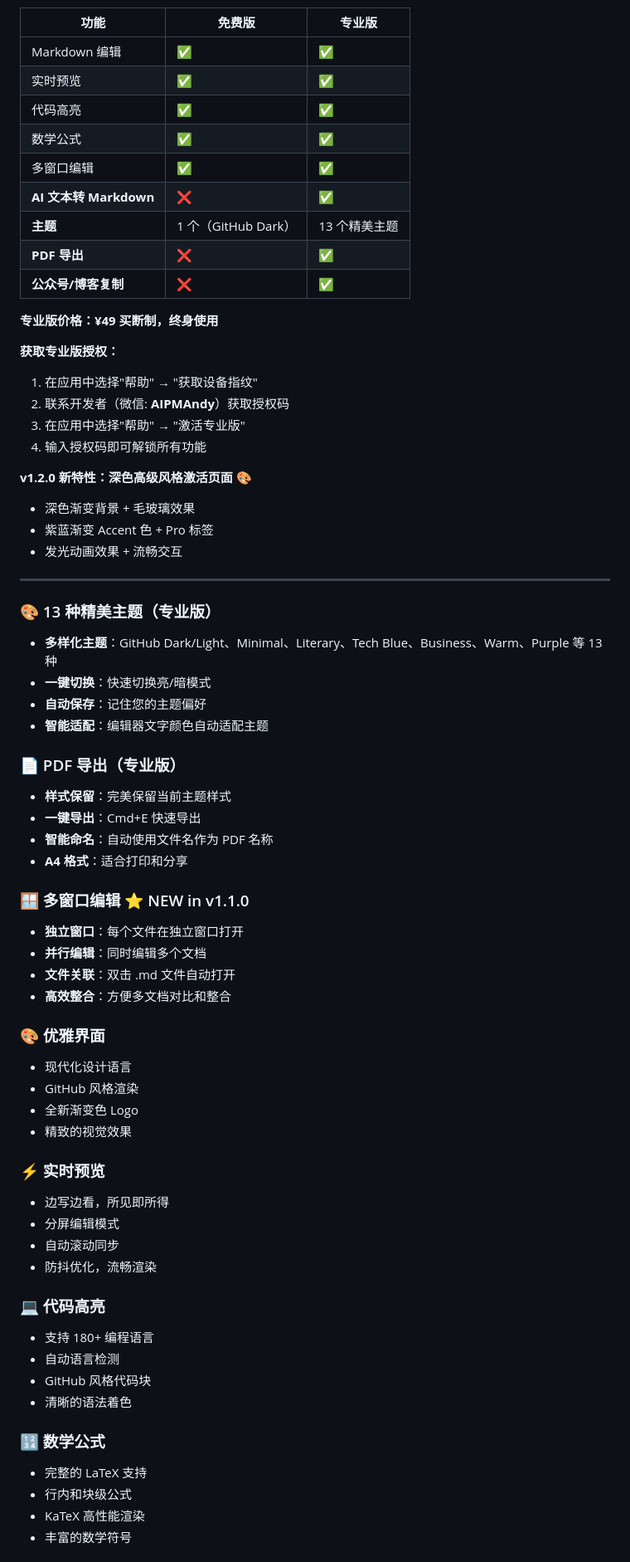
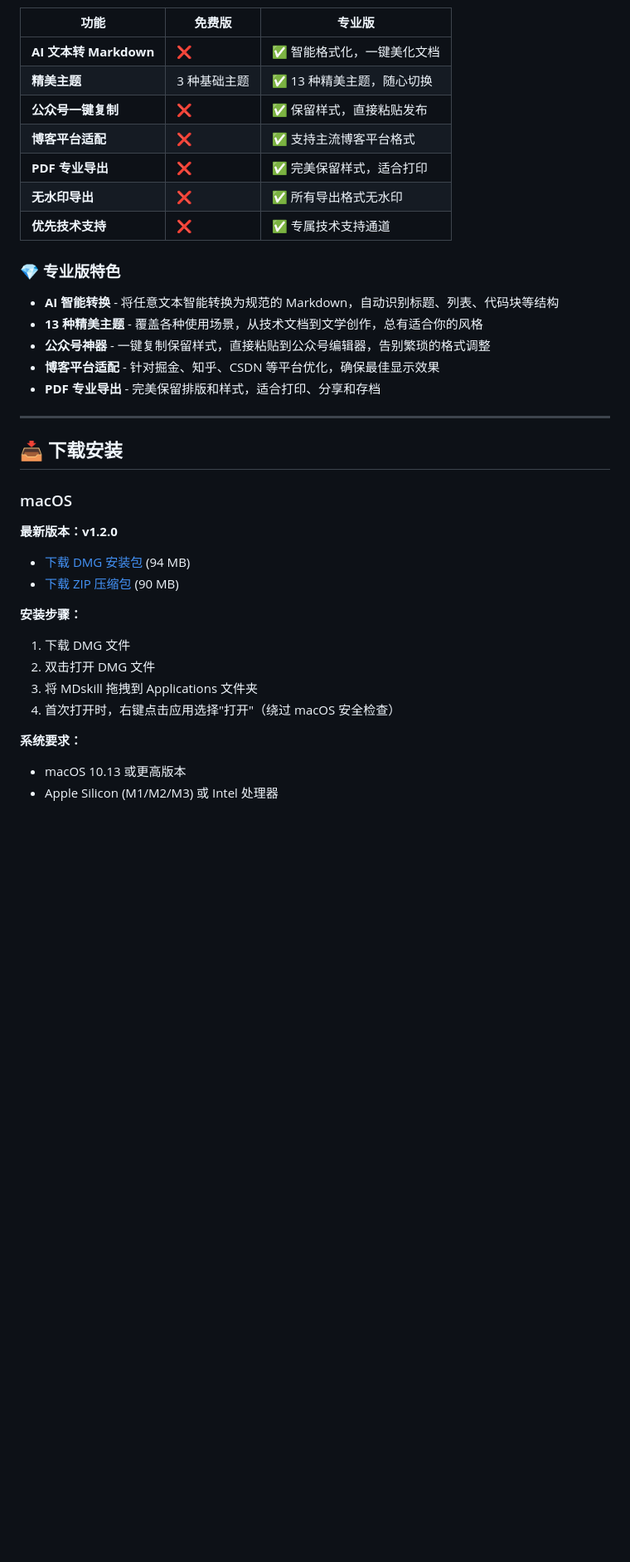
Before and after one commit to AIPMAndy/MDskill, a Markdown page: README.md, the part around one of its changes. Shown at 83% size. GitHub-like rendering; blank space fills up the shorter version.

Commit message:
📝 重写 README：完整展示专业版功能，提升吸引力

```diff
--- a/README.md
+++ b/README.md
@@ -61,70 +50,41 @@ MDskill 提供**免费版**和**专业版**两种版本：
 
 | 功能 | 免费版 | 专业版 |
 |------|--------|--------|
-| Markdown 编辑 | ✅ | ✅ |
-| 实时预览 | ✅ | ✅ |
-| 代码高亮 | ✅ | ✅ |
-| 数学公式 | ✅ | ✅ |
-| 多窗口编辑 | ✅ | ✅ |
-| **AI 文本转 Markdown** | ❌ | ✅ |
-| **主题** | 1 个（GitHub Dark） | 13 个精美主题 |
-| **PDF 导出** | ❌ | ✅ |
-| **公众号/博客复制** | ❌ | ✅ |
+| **AI 文本转 Markdown** | ❌ | ✅ 智能格式化，一键美化文档 |
+| **精美主题** | 3 种基础主题 | ✅ 13 种精美主题，随心切换 |
+| **公众号一键复制** | ❌ | ✅ 保留样式，直接粘贴发布 |
+| **博客平台适配** | ❌ | ✅ 支持主流博客平台格式 |
+| **PDF 专业导出** | ❌ | ✅ 完美保留样式，适合打印 |
+| **无水印导出** | ❌ | ✅ 所有导出格式无水印 |
+| **优先技术支持** | ❌ | ✅ 专属技术支持通道 |
 
-**专业版价格：¥49 买断制，终身使用**
+### 💎 专业版特色
 
-**获取专业版授权：**
-1. 在应用中选择"帮助" → "获取设备指纹"
-2. 联系开发者（微信: **AIPMAndy**）获取授权码
-3. 在应用中选择"帮助" → "激活专业版"
-4. 输入授权码即可解锁所有功能
-
-**v1.2.0 新特性：深色高级风格激活页面** 🎨
-- 深色渐变背景 + 毛玻璃效果
-- 紫蓝渐变 Accent 色 + Pro 标签
-- 发光动画效果 + 流畅交互
+- **AI 智能转换** - 将任意文本智能转换为规范的 Markdown，自动识别标题、列表、代码块等结构
+- **13 种精美主题** - 覆盖各种使用场景，从技术文档到文学创作，总有适合你的风格
+- **公众号神器** - 一键复制保留样式，直接粘贴到公众号编辑器，告别繁琐的格式调整
+- **博客平台适配** - 针对掘金、知乎、CSDN 等平台优化，确保最佳显示效果
+- **PDF 专业导出** - 完美保留排版和样式，适合打印、分享和存档
 
 ---
 
-### 🎨 13 种精美主题（专业版）
-- **多样化主题**：GitHub Dark/Light、Minimal、Literary、Tech Blue、Business、Warm、Purple 等 13 种
-- **一键切换**：快速切换亮/暗模式
-- **自动保存**：记住您的主题偏好
-- **智能适配**：编辑器文字颜色自动适配主题
+## 📥 下载安装
 
-### 📄 PDF 导出（专业版）
-- **样式保留**：完美保留当前主题样式
-- **一键导出**：Cmd+E 快速导出
-- **智能命名**：自动使用文件名作为 PDF 名称
-- **A4 格式**：适合打印和分享
+### macOS
 
-### 🪟 多窗口编辑 ⭐️ NEW in v1.1.0
-- **独立窗口**：每个文件在独立窗口打开
-- **并行编辑**：同时编辑多个文档
-- **文件关联**：双击 .md 文件自动打开
-- **高效整合**：方便多文档对比和整合
+**最新版本：v1.2.0**
 
-### 🎨 优雅界面
-- 现代化设计语言
-- GitHub 风格渲染
-- 全新渐变色 Logo
-- 精致的视觉效果
+- [下载 DMG 安装包](https://github.com/AIPMAndy/MDSKILL/releases/download/v1.2.0/MDskill-1.2.0-arm64.dmg) (94 MB)
+- [下载 ZIP 压缩包](https://github.com/AIPMAndy/MDSKILL/releases/download/v1.2.0/MDskill-1.2.0-arm64-mac.zip) (90 MB)
 
-### ⚡️ 实时预览
-- 边写边看，所见即所得
-- 分屏编辑模式
-- 自动滚动同步
-- 防抖优化，流畅渲染
+**安装步骤：**
 
-### 💻 代码高亮
-- 支持 180+ 编程语言
-- 自动语言检测
-- GitHub 风格代码块
-- 清晰的语法着色
+1. 下载 DMG 文件
+2. 双击打开 DMG 文件
+3. 将 MDskill 拖拽到 Applications 文件夹
+4. 首次打开时，右键点击应用选择"打开"（绕过 macOS 安全检查）
 
-### 🔢 数学公式
-- 完整的 LaTeX 支持
-- 行内和块级公式
-- KaTeX 高性能渲染
-- 丰富的数学符号
+**系统要求：**
+- macOS 10.13 或更高版本
+- Apple Silicon (M1/M2/M3) 或 Intel 处理器
 
```
Also changed, not shown: other parts of README.md (+73 -283 lines).
